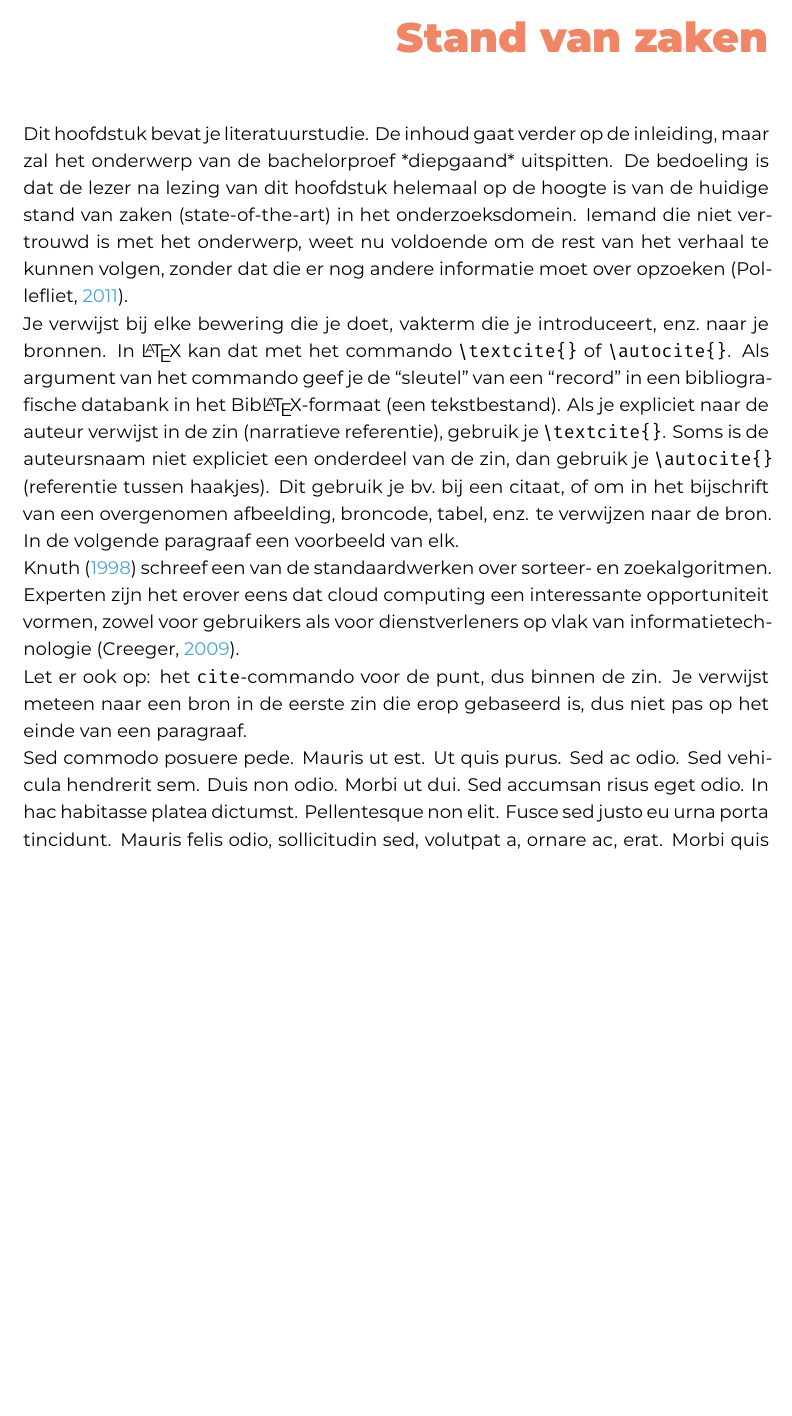
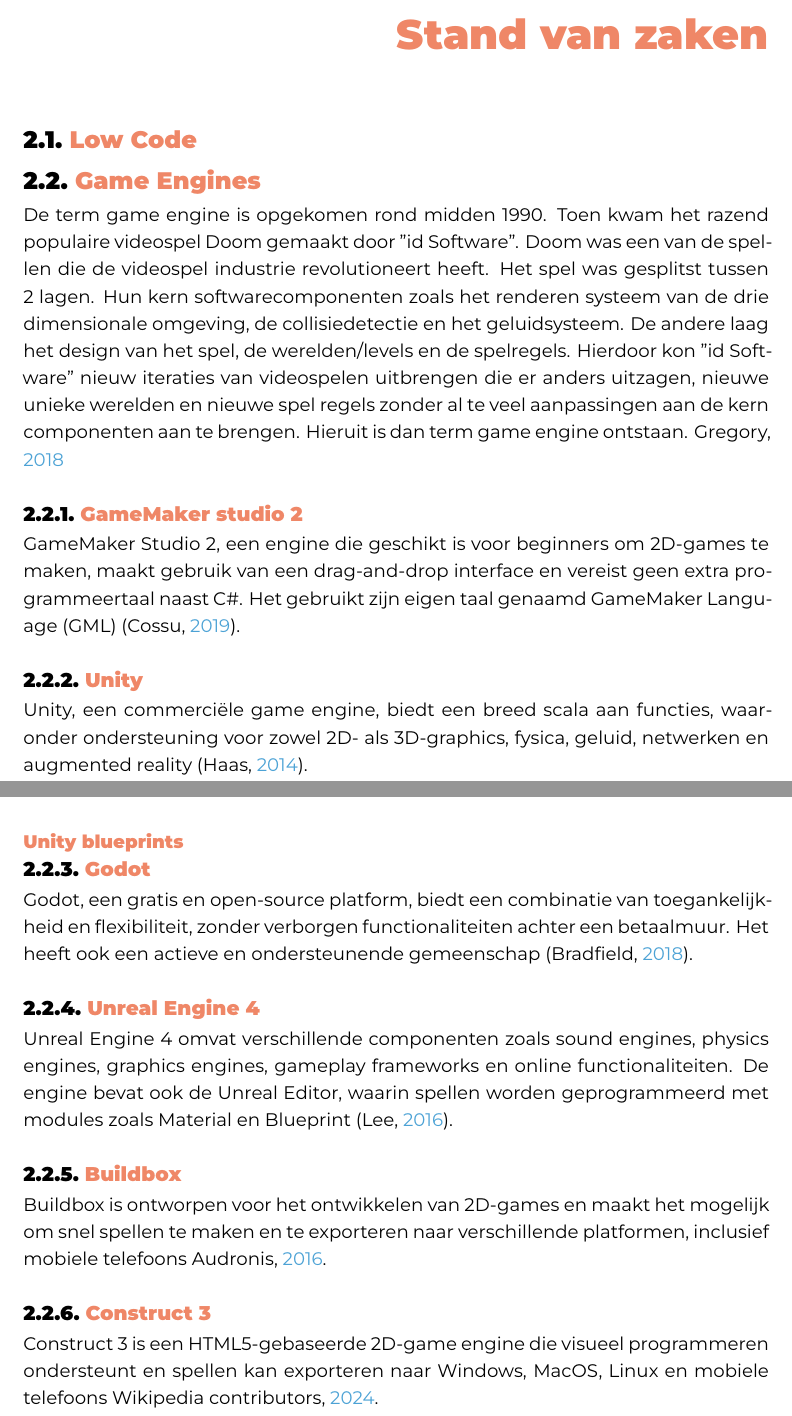
Before and after one commit to BramLippens/BachelorProef, a LaTeX thesis (bachproef/LippensBramBP.tex, which reads bachproef/standvanzaken.tex): part of page 9 of 22 before the commit and two parts of pages 9 and 10 of 19 after it, the two joined at a grey line, cut so that both start at the same text, the shorter picture padded with empty space. Compiled offline with XeLaTeX; a LaTeX package or settings file that is missing is left out.

Commit message:
temp state of art and methodology

```diff
--- a/bachproef/standvanzaken.tex
+++ b/bachproef/standvanzaken.tex
@@ -6,13 +6,28 @@
 % bijzonder aan wat de link is met het vorige en volgende hoofdstuk.
 
 % Pas na deze inleidende paragraaf komt de eerste sectiehoofding.
+\section{Low Code}
 
-Dit hoofdstuk bevat je literatuurstudie. De inhoud gaat verder op de inleiding, maar zal het onderwerp van de bachelorproef *diepgaand* uitspitten. De bedoeling is dat de lezer na lezing van dit hoofdstuk helemaal op de hoogte is van de huidige stand van zaken (state-of-the-art) in het onderzoeksdomein. Iemand die niet vertrouwd is met het onderwerp, weet nu voldoende om de rest van het verhaal te kunnen volgen, zonder dat die er nog andere informatie moet over opzoeken \autocite{Pollefliet2011}.
 
-Je verwijst bij elke bewering die je doet, vakterm die je introduceert, enz.\ naar je bronnen. In \LaTeX{} kan dat met het commando \texttt{$\backslash${textcite\{\}}} of \texttt{$\backslash${autocite\{\}}}. Als argument van het commando geef je de ``sleutel'' van een ``record'' in een bibliografische databank in het Bib\LaTeX{}-formaat (een tekstbestand). Als je expliciet naar de auteur verwijst in de zin (narratieve referentie), gebruik je \texttt{$\backslash${}textcite\{\}}. Soms is de auteursnaam niet expliciet een onderdeel van de zin, dan gebruik je \texttt{$\backslash${}autocite\{\}} (referentie tussen haakjes). Dit gebruik je bv.~bij een citaat, of om in het bijschrift van een overgenomen afbeelding, broncode, tabel, enz. te verwijzen naar de bron. In de volgende paragraaf een voorbeeld van elk.
+\section{\IfLanguageName{dutch}{Game Engines}{Game Engines}}%
+\label{sec:game-engines}
+De term game engine is opgekomen rond midden 1990. Toen kwam het razend populaire videospel Doom gemaakt door ”id Software”. Doom was een van de spellen die de videospel industrie revolutioneert heeft. Het spel was gesplitst tussen 2 lagen. Hun kern softwarecomponenten zoals het renderen systeem van de drie dimensionale omgeving, de collisiedetectie en het geluidsysteem. De andere laag het design van het spel, de werelden/levels en de spelregels. Hierdoor kon ”id Software” nieuw iteraties van videospelen uitbrengen die er anders uitzagen, nieuwe unieke werelden en nieuwe spel regels zonder al te veel aanpassingen aan de kern componenten aan te brengen. Hieruit is dan term game engine ontstaan. \cite{gregory2018game}
 
-\textcite{Knuth1998} schreef een van de standaardwerken over sorteer- en zoekalgoritmen. Experten zijn het erover eens dat cloud computing een interessante opportuniteit vormen, zowel voor gebruikers als voor dienstverleners op vlak van informatietechnologie~\autocite{Creeger2009}.
+\subsection{GameMaker studio 2}
+GameMaker Studio 2, een engine die geschikt is voor beginners om 2D-games te maken, maakt gebruik van een drag-and-drop interface en vereist geen extra programmeertaal naast C\#. Het gebruikt zijn eigen taal genaamd GameMaker Language (GML) \autocite{cossu2019game}.
 
-Let er ook op: het \texttt{cite}-commando voor de punt, dus binnen de zin. Je verwijst meteen naar een bron in de eerste zin die erop gebaseerd is, dus niet pas op het einde van een paragraaf.
+\subsection{Unity}
+Unity, een commerciële game engine, biedt een breed scala aan functies, waaronder ondersteuning voor zowel 2D- als 3D-graphics, fysica, geluid, netwerken en augmented reality \autocite{Haas2014}.
+\subsubsection{Unity blueprints}
 
-\lipsum[7-20]
+\subsection{Godot}
+Godot, een gratis en open-source platform, biedt een combinatie van toegankelijkheid en flexibiliteit, zonder verborgen functionaliteiten achter een betaalmuur. Het heeft ook een actieve en ondersteunende gemeenschap \autocite{Bradfield2018}.
+
+\subsection{Unreal Engine 4}
+Unreal Engine 4 omvat verschillende componenten zoals sound engines, physics engines, graphics engines, gameplay frameworks en online functionaliteiten. De engine bevat ook de Unreal Editor, waarin spellen worden geprogrammeerd met modules zoals Material en Blueprint \autocite{lee2016learning}.
+
+\subsection{Buildbox}
+Buildbox is ontworpen voor het ontwikkelen van 2D-games en maakt het mogelijk om snel spellen te maken en te exporteren naar verschillende platformen, inclusief mobiele telefoons \cite{audronis2016buildbox}.
+
+\subsection{Construct 3}
+Construct 3 is een HTML5-gebaseerde 2D-game engine die visueel programmeren ondersteunt en spellen kan exporteren naar Windows, MacOS, Linux en mobiele telefoons \cite{enwiki:1200994136}.
```
Also changed, not shown: bachproef/bachproef.bib (+8 -4 lines), bachproef/methodologie.tex (+7 -1 lines).
